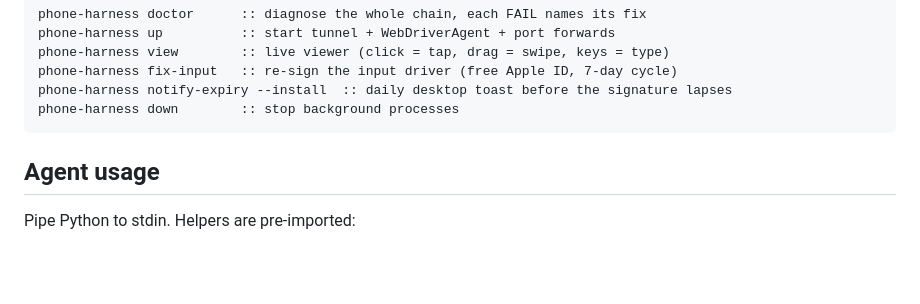
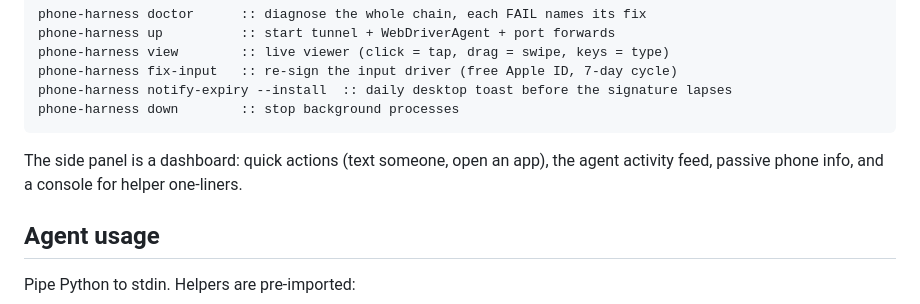
Before and after one commit to ucsandman/SideTap, a Markdown page: README.md, the part around the change. Rendered like a GitHub page; blank space fills up the shorter version.

Commit message:
Docs: viewer side panel is a dashboard (strip + tabs)

````diff
--- a/README.md
+++ b/README.md
@@ -77,6 +77,8 @@ phone-harness fix-input   :: re-sign the input driver (free Apple ID, 7-day cycl
 phone-harness notify-expiry --install  :: daily desktop toast before the signature lapses
 phone-harness down        :: stop background processes
 ```
+
+The side panel is a dashboard: quick actions (text someone, open an app), the agent activity feed, passive phone info, and a console for helper one-liners.
 
 ## Agent usage
 
````
Also changed, not shown: CLAUDE.md (+1 -1 lines).
